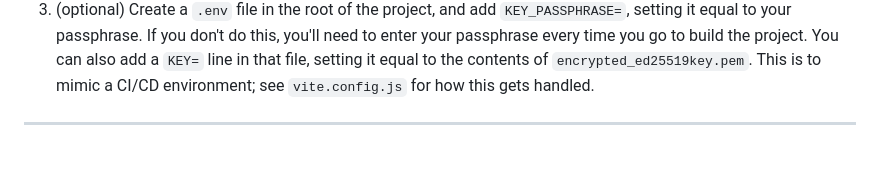
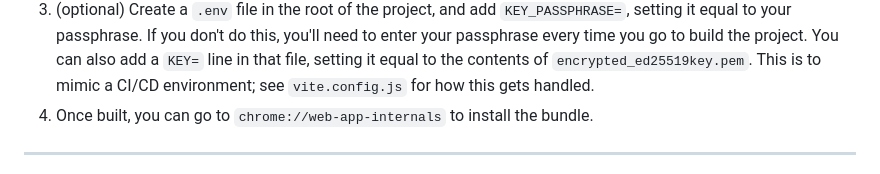
Before and after one commit to chromeos/iwa-sink, a Markdown page: README.md, the part around the change. Rendered like a GitHub page.

```diff
--- a/README.md
+++ b/README.md
@@ -32,6 +32,7 @@ To create a bundled application, you'll also need to generate an encrypted signi
 1. Generate an unencrypted Ed25519 key inside the `certs` directory you previously made running the following inside it: `openssl genpkey -algorithm Ed25519 -out ed25519key.pem`
 2. Encrypt the generated key by then running `openssl pkcs8 -in ed25519key.pem -topk8 -out encrypted_ed25519key.pem`, then delete the unencrypted key. You can now [build the app](#running-and-updating).
 3. (optional) Create a `.env` file in the root of the project, and add `KEY_PASSPHRASE=`, setting it equal to your passphrase. If you don't do this, you'll need to enter your passphrase every time you go to build the project. You can also add a `KEY=` line in that file, setting it equal to the contents of `encrypted_ed25519key.pem`. This is to mimic a CI/CD environment; see `vite.config.js` for how this gets handled.
+4. Once built, you can go to `chrome://web-app-internals` to install the bundle.
 
 ---
 
```
